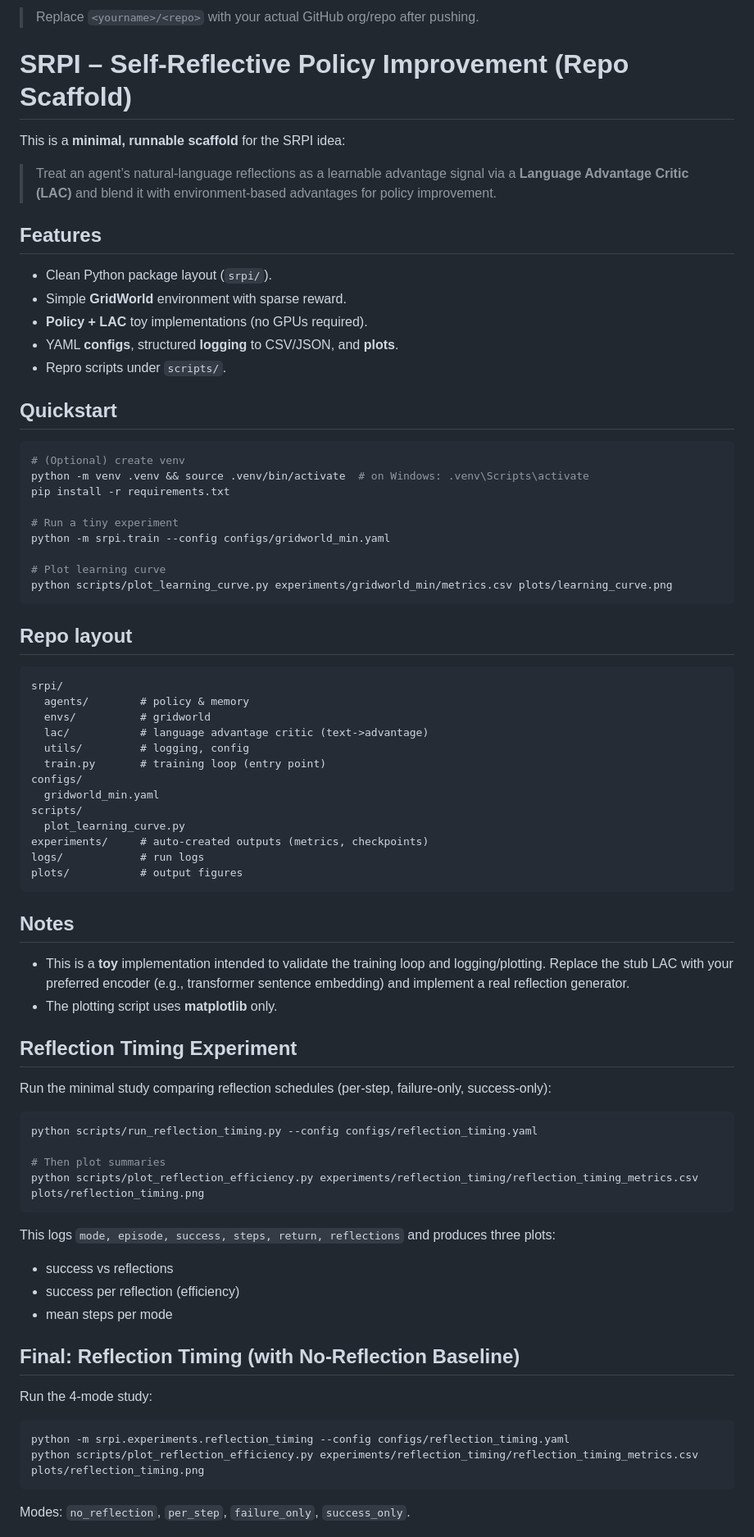
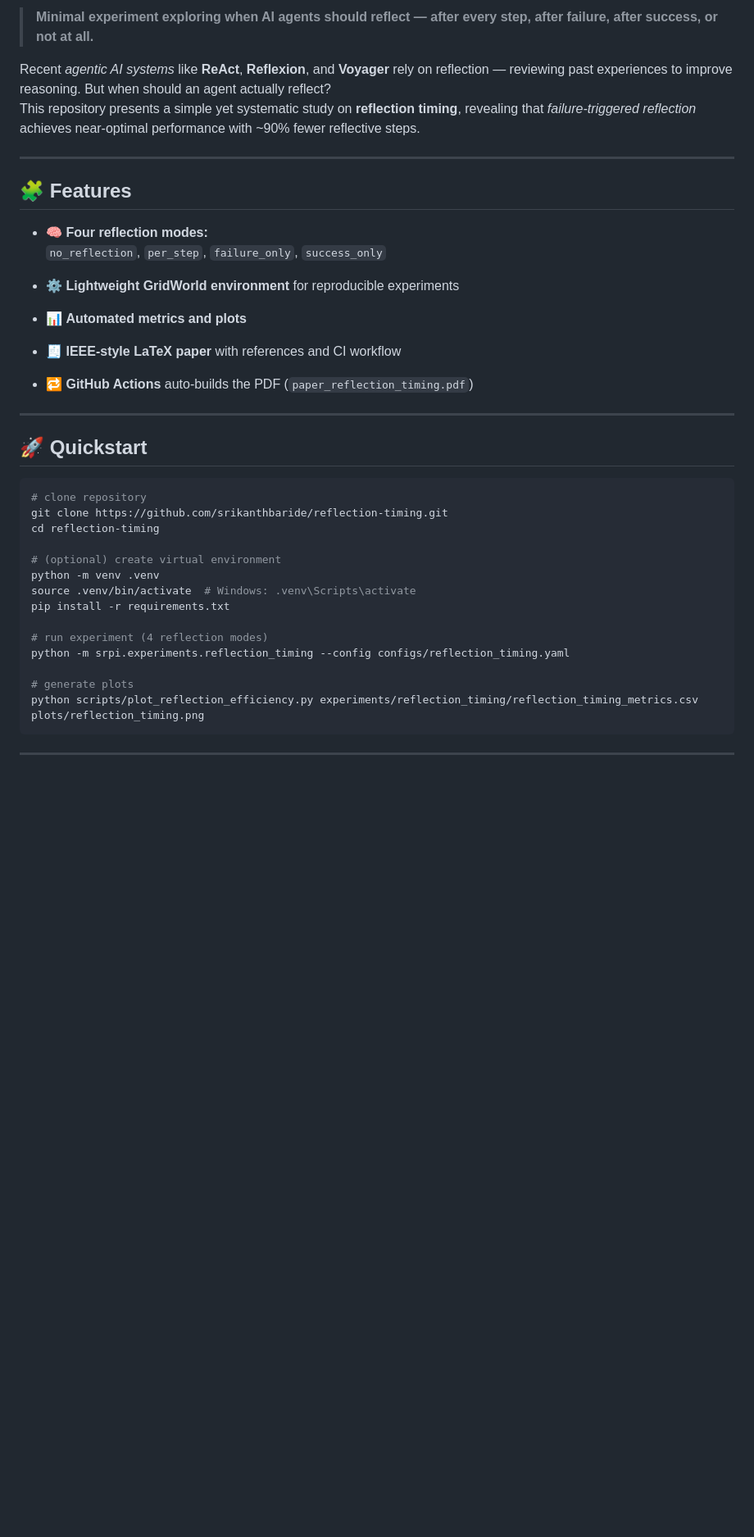
Before and after one commit to srikanthbaride/reflection-timing, a Markdown page: README.md, the part around one of its changes. Shown at 82% size. Drawn GitHub-style; blank space fills up the shorter version.

Commit message:
Update README with full description and badges

````diff
--- a/README.md
+++ b/README.md
@@ -3,76 +6,42 @@
 
-> Replace `<yourname>/<repo>` with your actual GitHub org/repo after pushing.
+> **Minimal experiment exploring when AI agents should reflect — after every step, after failure, after success, or not at all.**
 
-# SRPI – Self‑Reflective Policy Improvement (Repo Scaffold)
+Recent *agentic AI systems* like **ReAct**, **Reflexion**, and **Voyager** rely on reflection — reviewing past experiences to improve reasoning.
+But when should an agent actually reflect?
+This repository presents a simple yet systematic study on **reflection timing**, revealing that *failure-triggered reflection* achieves near-optimal performance with ~90% fewer reflective steps.
 
-This is a **minimal, runnable scaffold** for the SRPI idea:
-> Treat an agent’s natural‑language reflections as a learnable advantage signal via a **Language Advantage Critic (LAC)** and blend it with environment‑based advantages for policy improvement.
+---
 
-## Features
-- Clean Python package layout (`srpi/`).
-- Simple **GridWorld** environment with sparse reward.
-- **Policy + LAC** toy implementations (no GPUs required).
-- YAML **configs**, structured **logging** to CSV/JSON, and **plots**.
-- Repro scripts under `scripts/`.
+## 🧩 Features
 
-## Quickstart
+- 🧠 **Four reflection modes:**
+  `no_reflection`, `per_step`, `failure_only`, `success_only`
+
+- ⚙️ **Lightweight GridWorld environment** for reproducible experiments
+- 📊 **Automated metrics and plots**
+- 🧾 **IEEE-style LaTeX paper** with references and CI workflow
+- 🔁 **GitHub Actions** auto-builds the PDF (`paper_reflection_timing.pdf`)
+
+---
+
+## 🚀 Quickstart
+
 ```bash
-# (Optional) create venv
-python -m venv .venv && source .venv/bin/activate  # on Windows: .venv\Scripts\activate
+# clone repository
+git clone https://github.com/srikanthbaride/reflection-timing.git
+cd reflection-timing
+
+# (optional) create virtual environment
+python -m venv .venv
+source .venv/bin/activate  # Windows: .venv\Scripts\activate
 pip install -r requirements.txt
 
-# Run a tiny experiment
-python -m srpi.train --config configs/gridworld_min.yaml
+# run experiment (4 reflection modes)
+python -m srpi.experiments.reflection_timing --config configs/reflection_timing.yaml
 
-# Plot learning curve
-python scripts/plot_learning_curve.py experiments/gridworld_min/metrics.csv plots/learning_curve.png
-```
-
-## Repo layout
-```
-srpi/
-  agents/        # policy & memory
-  envs/          # gridworld
-  lac/           # language advantage critic (text->advantage)
-  utils/         # logging, config
-  train.py       # training loop (entry point)
-configs/
-  gridworld_min.yaml
-scripts/
-  plot_learning_curve.py
-experiments/     # auto-created outputs (metrics, checkpoints)
-logs/            # run logs
-plots/           # output figures
-```
-
-## Notes
-- This is a **toy** implementation intended to validate the training loop and logging/plotting. Replace the stub LAC with your preferred encoder (e.g., transformer sentence embedding) and implement a real reflection generator.
-- The plotting script uses **matplotlib** only.
-
-
-## Reflection Timing Experiment
-Run the minimal study comparing reflection schedules (per-step, failure-only, success-only):
-
-```bash
-python scripts/run_reflection_timing.py --config configs/reflection_timing.yaml
-
-# Then plot summaries
-python scripts/plot_reflection_efficiency.py experiments/reflection_timing/reflection_timing_metrics.csv plots/reflection_timing.png
-```
-This logs `mode, episode, success, steps, return, reflections` and produces three plots:
-- success vs reflections
-- success per reflection (efficiency)
-- mean steps per mode
-
-
-## Final: Reflection Timing (with No-Reflection Baseline)
-
-Run the 4-mode study:
-
-```bash
-python -m srpi.experiments.reflection_timing --config configs/reflection_timing.yaml
+# generate plots
 python scripts/plot_reflection_efficiency.py experiments/reflection_timing/reflection_timing_metrics.csv plots/reflection_timing.png
 ```
 
-Modes: `no_reflection`, `per_step`, `failure_only`, `success_only`.
+---
 
````
Also changed, not shown: other parts of README.md (+90 -10 lines).
